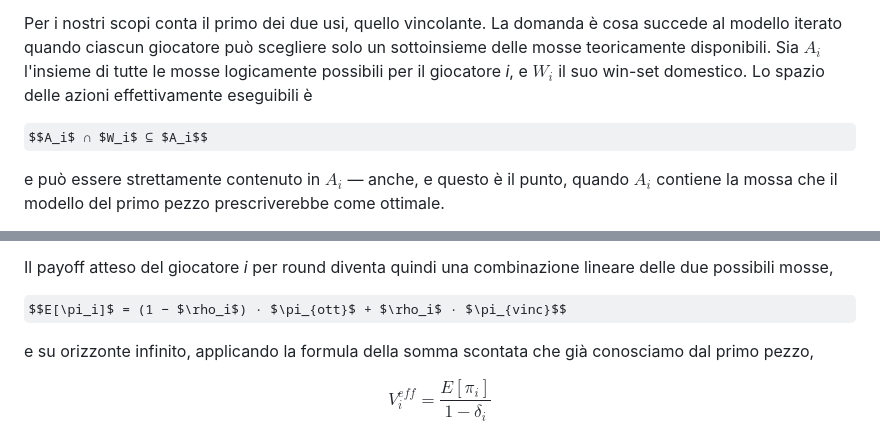
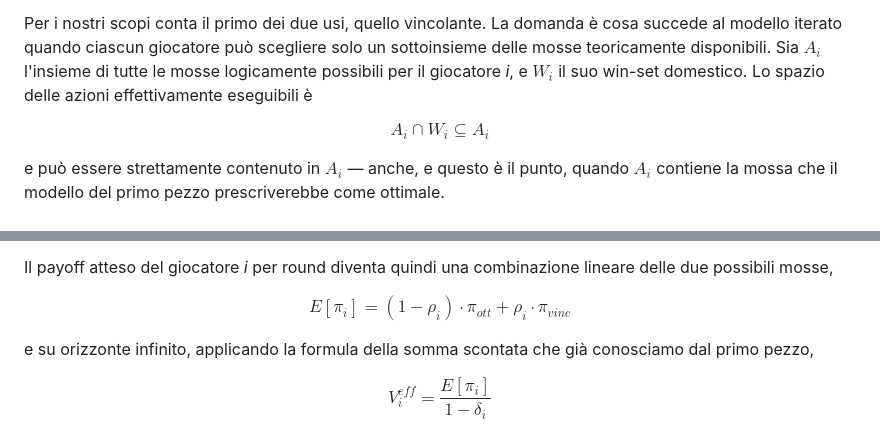
Before and after one commit to ClaudioCamm/claudio-cammarano-site, a Markdown page: src/writings/2026-05-04-lombra-del-passato.md, 2 parts joined by grey strips. GitHub-like rendering; some formulas as TeX source.

Commit message:
Fix ultime due formule corrotte

```diff
--- a/src/writings/2026-05-04-lombra-del-passato.md
+++ b/src/writings/2026-05-04-lombra-del-passato.md
@@ -69,7 +69,7 @@ Il modello di Putnam ha un corollario sgradevole: <strong>la negoziazione intern
 
 Per i nostri scopi conta il primo dei due usi, quello vincolante. La domanda è cosa succede al modello iterato quando ciascun giocatore può scegliere solo un sottoinsieme delle mosse teoricamente disponibili. Sia $A_i$ l'insieme di tutte le mosse logicamente possibili per il giocatore *i*, e $W_i$ il suo win-set domestico. Lo spazio delle azioni effettivamente eseguibili è
 
-$$A_i$ ∩ $W_i$ ⊆ $A_i$$
+$$A_i \cap W_i \subseteq A_i$$
 
 e può essere strettamente contenuto in $A_i$ — anche, e questo è il punto, quando $A_i$ contiene la mossa che il modello del primo pezzo prescriverebbe come ottimale.
 
@@ -95,7 +95,7 @@ Per chi conosce la letteratura, $\rho$ è una variante strutturale del *tremblin
 
 Il payoff atteso del giocatore *i* per round diventa quindi una combinazione lineare delle due possibili mosse,
 
-$$E[\pi_i]$ = (1 − $\rho_i$) · $\pi_{ott}$ + $\rho_i$ · $\pi_{vinc}$$
+$$E[\pi_i] = (1 - \rho_i) \cdot \pi_{ott} + \rho_i \cdot \pi_{vinc}$$
 
 e su orizzonte infinito, applicando la formula della somma scontata che già conosciamo dal primo pezzo,
 
```
Also changed, not shown: other parts of src/writings/2026-05-04-lombra-del-passato.md (+1 -1 lines).
